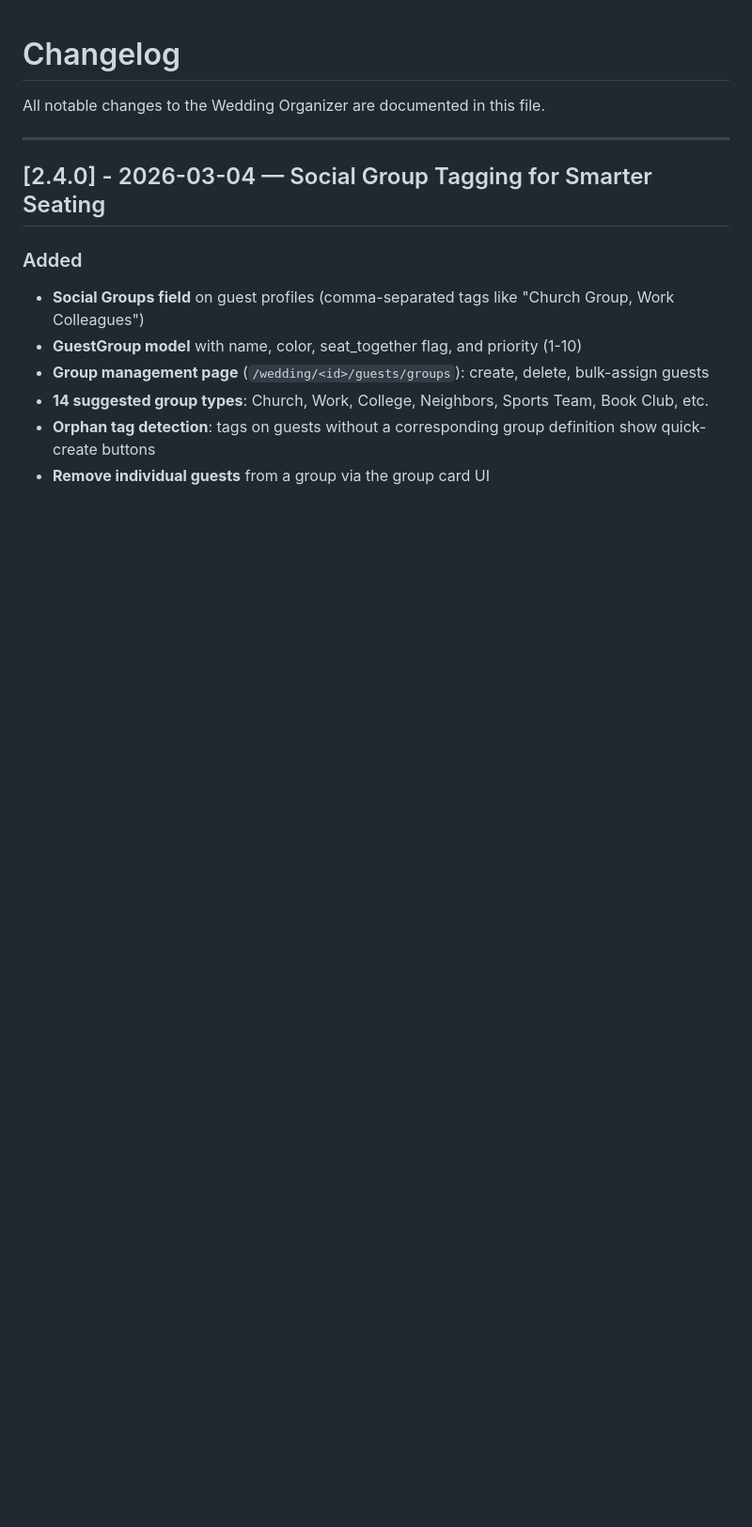
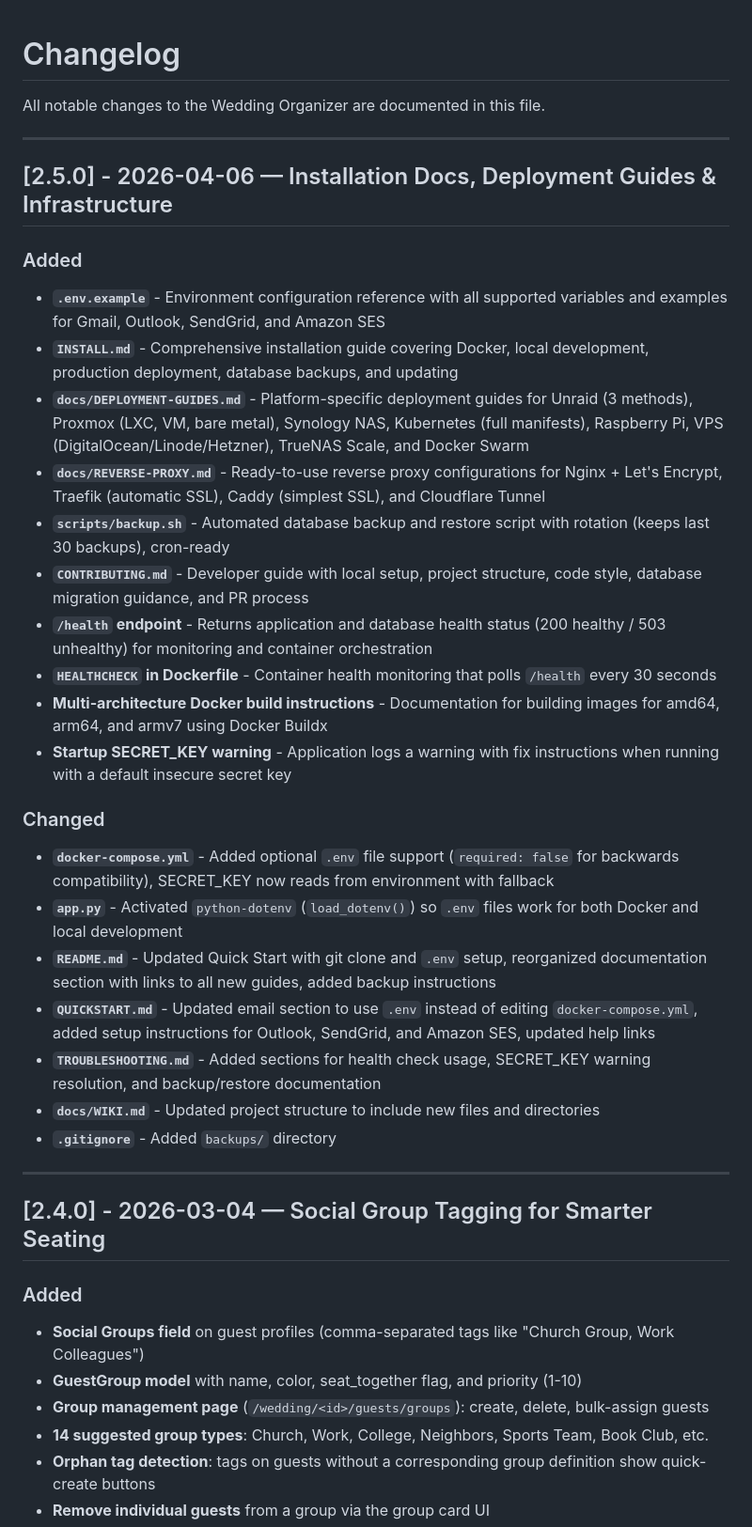
Before and after one commit to thegspiro/The-Open-Source-Wedding-Planner, a Markdown page: CHANGELOG.md, the part around the change. Shown at 94% size. GitHub-like rendering; blank space fills up the shorter version.

Commit message:
Add v2.5.0 changelog entry and update WIKI project structure
- Add comprehensive changelog entry for all installation, deployment,
  and infrastructure improvements in v2.5.0
- Update docs/WIKI.md project structure to include new files
  (.env.example, scripts/backup.sh, docs/)

https://claude.ai/code/session_01DizJTq1R3D4vDsEwfcmGQU

```diff
--- a/CHANGELOG.md
+++ b/CHANGELOG.md
@@ -1,6 +1,31 @@
 # Changelog
 
 All notable changes to the Wedding Organizer are documented in this file.
+
+---
+
+## [2.5.0] - 2026-04-06 — Installation Docs, Deployment Guides & Infrastructure
+
+### Added
+- **`.env.example`** - Environment configuration reference with all supported variables and examples for Gmail, Outlook, SendGrid, and Amazon SES
+- **`INSTALL.md`** - Comprehensive installation guide covering Docker, local development, production deployment, database backups, and updating
+- **`docs/DEPLOYMENT-GUIDES.md`** - Platform-specific deployment guides for Unraid (3 methods), Proxmox (LXC, VM, bare metal), Synology NAS, Kubernetes (full manifests), Raspberry Pi, VPS (DigitalOcean/Linode/Hetzner), TrueNAS Scale, and Docker Swarm
+- **`docs/REVERSE-PROXY.md`** - Ready-to-use reverse proxy configurations for Nginx + Let's Encrypt, Traefik (automatic SSL), Caddy (simplest SSL), and Cloudflare Tunnel
+- **`scripts/backup.sh`** - Automated database backup and restore script with rotation (keeps last 30 backups), cron-ready
+- **`CONTRIBUTING.md`** - Developer guide with local setup, project structure, code style, database migration guidance, and PR process
+- **`/health` endpoint** - Returns application and database health status (200 healthy / 503 unhealthy) for monitoring and container orchestration
+- **`HEALTHCHECK` in Dockerfile** - Container health monitoring that polls `/health` every 30 seconds
+- **Multi-architecture Docker build instructions** - Documentation for building images for amd64, arm64, and armv7 using Docker Buildx
+- **Startup SECRET_KEY warning** - Application logs a warning with fix instructions when running with a default insecure secret key
+
+### Changed
+- **`docker-compose.yml`** - Added optional `.env` file support (`required: false` for backwards compatibility), SECRET_KEY now reads from environment with fallback
+- **`app.py`** - Activated `python-dotenv` (`load_dotenv()`) so `.env` files work for both Docker and local development
+- **`README.md`** - Updated Quick Start with git clone and `.env` setup, reorganized documentation section with links to all new guides, added backup instructions
+- **`QUICKSTART.md`** - Updated email section to use `.env` instead of editing `docker-compose.yml`, added setup instructions for Outlook, SendGrid, and Amazon SES, updated help links
+- **`TROUBLESHOOTING.md`** - Added sections for health check usage, SECRET_KEY warning resolution, and backup/restore documentation
+- **`docs/WIKI.md`** - Updated project structure to include new files and directories
+- **`.gitignore`** - Added `backups/` directory
 
 ---
 
```
Also changed, not shown: docs/WIKI.md (+6 -0 lines).
